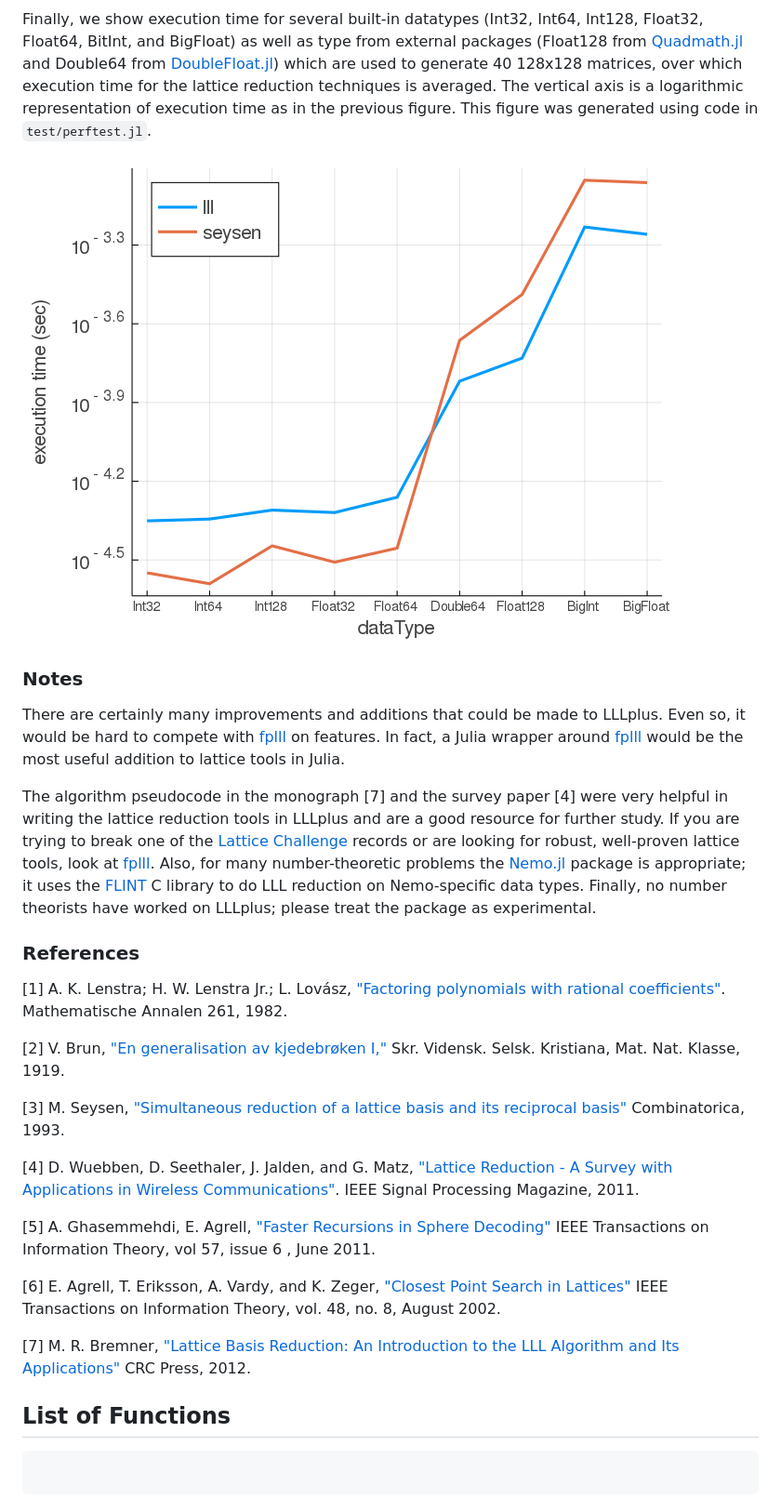
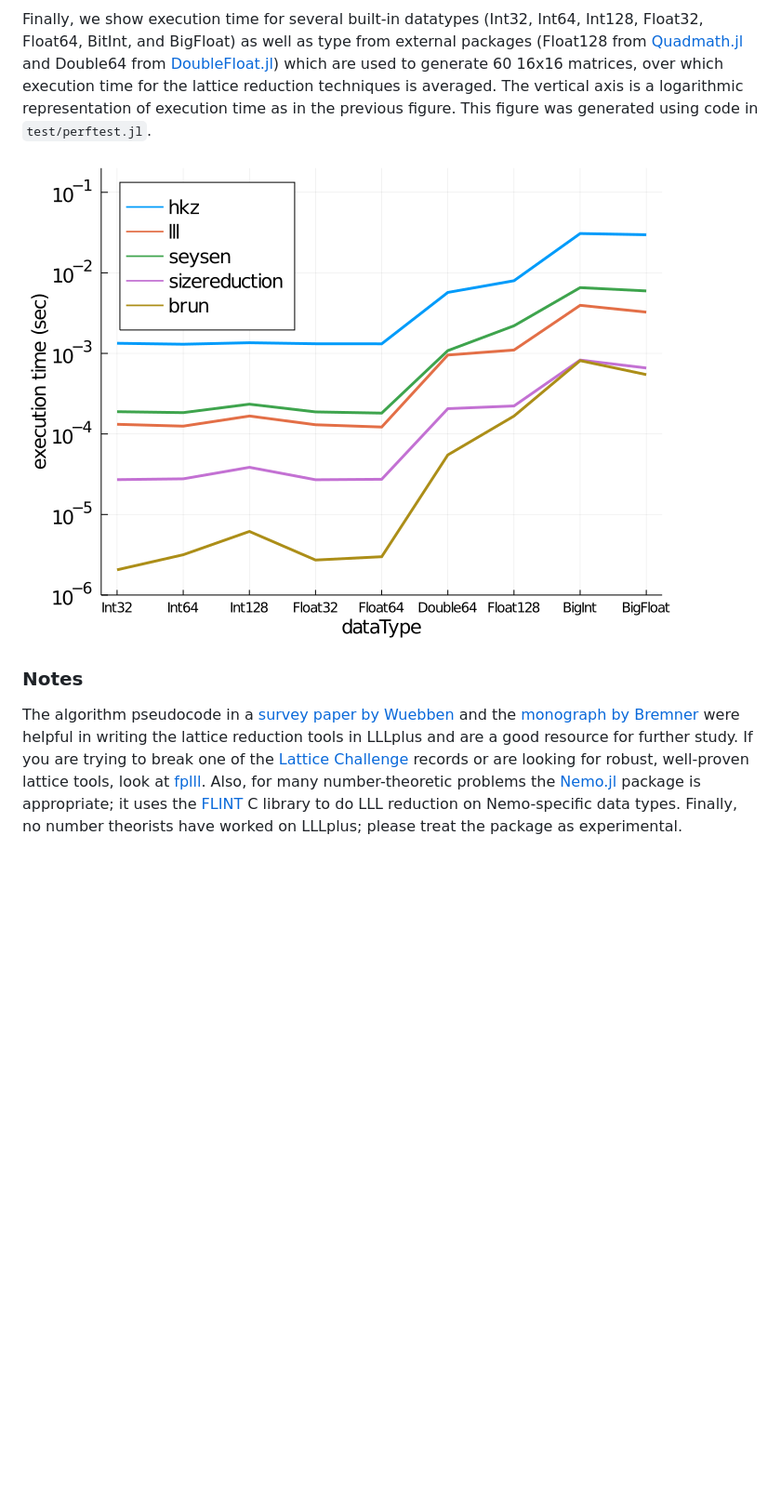
Before and after one commit to chrisvwx/LLLplus.jl, a Markdown page: docs/src/index.md, the part around one of its changes. Shown at 93% size. Rendered like a GitHub page; pictures changed too: docs/src/assets/perfVsDataType.png; blank space fills up the shorter version.

````diff
--- a/docs/src/index.md
+++ b/docs/src/index.md
@@ -115,7 +116,7 @@ BigFloat) as well as type from external packages (Float128 from
 [Quadmath.jl](https://github.com/JuliaMath/Quadmath.jl) and Double64
 from [DoubleFloat.jl](https://github.com/JuliaMath/DoubleFloats.jl))
 which are used to
-generate 40 128x128 matrices, over which execution time for the
+generate 60 16x16 matrices, over which execution time for the
 lattice reduction techniques is averaged.  The vertical axis is a
 logarithmic representation of execution time as in the previous
 figure. This figure was generated using code in `test/perftest.jl`.
@@ -124,14 +125,9 @@ figure. This figure was generated using code in `test/perftest.jl`.
 
 ### Notes
 
-There are certainly many improvements and additions that could be made
-to LLLplus. Even so, it would be hard to compete with
-[fplll](https://github.com/fplll/fplll) on features. In fact, a Julia
-wrapper around [fplll](https://github.com/fplll/fplll) would be the most
-useful addition to lattice tools in Julia.
-
-The algorithm pseudocode in the monograph [7] and the survey paper [4]
-were very helpful in writing the lattice reduction tools in LLLplus
+The algorithm pseudocode in a [survey paper by Wuebben](http://www.ant.uni-bremen.de/sixcms/media.php/102/10740/SPM_2011_Wuebben.pdf) and the
+[monograph by Bremner](https://www.amazon.com/Lattice-Basis-Reduction-Introduction-Applications/dp/1439807027)
+were helpful in writing the lattice reduction tools in LLLplus
 and are a good resource for further study. If you are trying to break
 one of the [Lattice Challenge](http://www.latticechallenge.org)
 records or are looking for robust, well-proven lattice tools, look at
@@ -141,31 +137,3 @@ number-theoretic problems the
 it uses the [FLINT](http://flintlib.org/) C library to do LLL
 reduction on Nemo-specific data types.  Finally, no number theorists
 have worked on LLLplus; please treat the package as experimental.
-
-### References
-
-[1] A. K. Lenstra; H. W. Lenstra Jr.; L. Lovász, ["Factoring polynomials with rational coefficients"](http://ftp.cs.elte.hu/~lovasz/scans/lll.pdf). Mathematische Annalen 261, 1982.
-
-[2] V. Brun,
-["En generalisation av kjedebrøken I,"](https://archive.org/stream/skrifterutgitavv201chri#page/300/mode/2up)
-Skr. Vidensk. Selsk. Kristiana, Mat. Nat. Klasse, 1919.
-
-[3] M. Seysen, ["Simultaneous reduction of a lattice basis and its reciprocal basis"](http://link.springer.com/article/10.1007%2FBF01202355) Combinatorica, 1993.
-
-[4] D. Wuebben, D. Seethaler, J. Jalden, and G. Matz, ["Lattice Reduction - A Survey with Applications in Wireless Communications"](http://www.ant.uni-bremen.de/sixcms/media.php/102/10740/SPM_2011_Wuebben.pdf). IEEE Signal Processing Magazine, 2011.
-
-[5] A. Ghasemmehdi, E. Agrell, ["Faster Recursions in Sphere Decoding"](https://publications.lib.chalmers.se/records/fulltext/local_141586.pdf) IEEE
-Transactions on Information Theory, vol 57, issue 6 , June 2011.
-
-[6] E. Agrell, T. Eriksson, A. Vardy, and K. Zeger, ["Closest Point Search in
-Lattices"](https://www.researchgate.net/publication/3080772_Closest_point_search_in_lattices_IEEE_Trans_Inf_Theory)
-IEEE Transactions on Information Theory, vol. 48, no. 8, August 2002.
-
-[7] M. R. Bremner, ["Lattice Basis Reduction: An Introduction to the LLL
- Algorithm and Its Applications"](https://www.amazon.com/Lattice-Basis-Reduction-Introduction-Applications/dp/1439807027) CRC Press, 2012.
-
-
-
-## List of Functions
-```@index
-```
````
Also changed, not shown: other parts of docs/src/index.md (+12 -11 lines), README.md (+15 -9 lines), docs/src/functions.md (+2 -1 lines), 7 other files.
